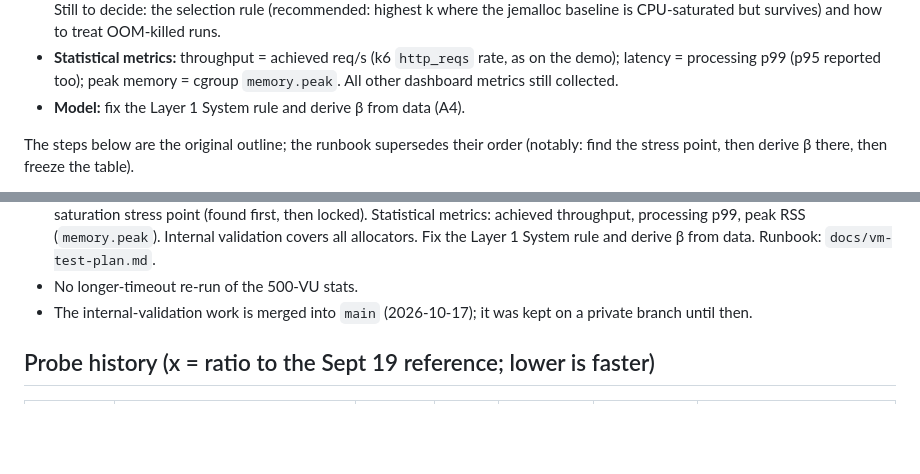
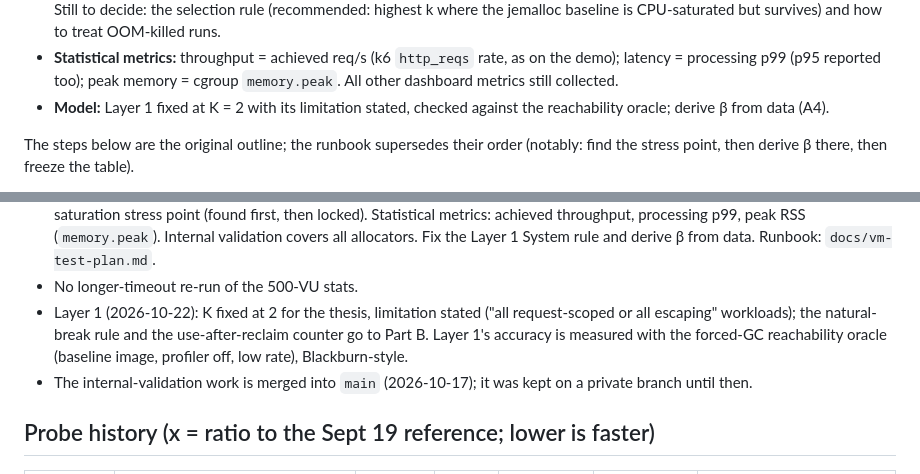
Before and after one commit to Xuinnz/thesis-samm, a Markdown page: internal-validation/PENDING.md, 2 parts joined by grey strips. GitHub-like rendering; blank space fills up the shorter version.

```diff
--- a/internal-validation/PENDING.md
+++ b/internal-validation/PENDING.md
@@ -35,7 +35,8 @@ extras, statistics). Decisions locked on 2026-10-17:
 - **Statistical metrics:** throughput = achieved req/s (k6 `http_reqs` rate,
   as on the demo); latency = processing p99 (p95 reported too); peak memory =
   cgroup `memory.peak`. All other dashboard metrics still collected.
-- **Model:** fix the Layer 1 System rule and derive β from data (A4).
+- **Model:** Layer 1 fixed at K = 2 with its limitation stated, checked
+  against the reachability oracle; derive β from data (A4).
 
 The steps below are the original outline; the runbook supersedes their order
 (notably: find the stress point, then derive β there, then freeze the table).
@@ -509,6 +557,11 @@ All of the above ran on the laptop (Ryzen 5 6600H, WSL2). It is pilot data now.
   RSS (`memory.peak`). Internal validation covers all allocators. Fix the
   Layer 1 System rule and derive β from data. Runbook: `docs/vm-test-plan.md`.
 - No longer-timeout re-run of the 500-VU stats.
+- Layer 1 (2026-10-22): K fixed at 2 for the thesis, limitation stated
+  ("all request-scoped or all escaping" workloads); the natural-break rule and
+  the use-after-reclaim counter go to Part B. Layer 1's accuracy is measured
+  with the forced-GC reachability oracle (baseline image, profiler off, low
+  rate), Blackburn-style.
 - The internal-validation work is merged into `main` (2026-10-17); it was kept
   on a private branch until then.
 
```
Also changed, not shown: other parts of internal-validation/PENDING.md (+55 -8 lines), docs/vm-test-plan.md (+16 -8 lines).
